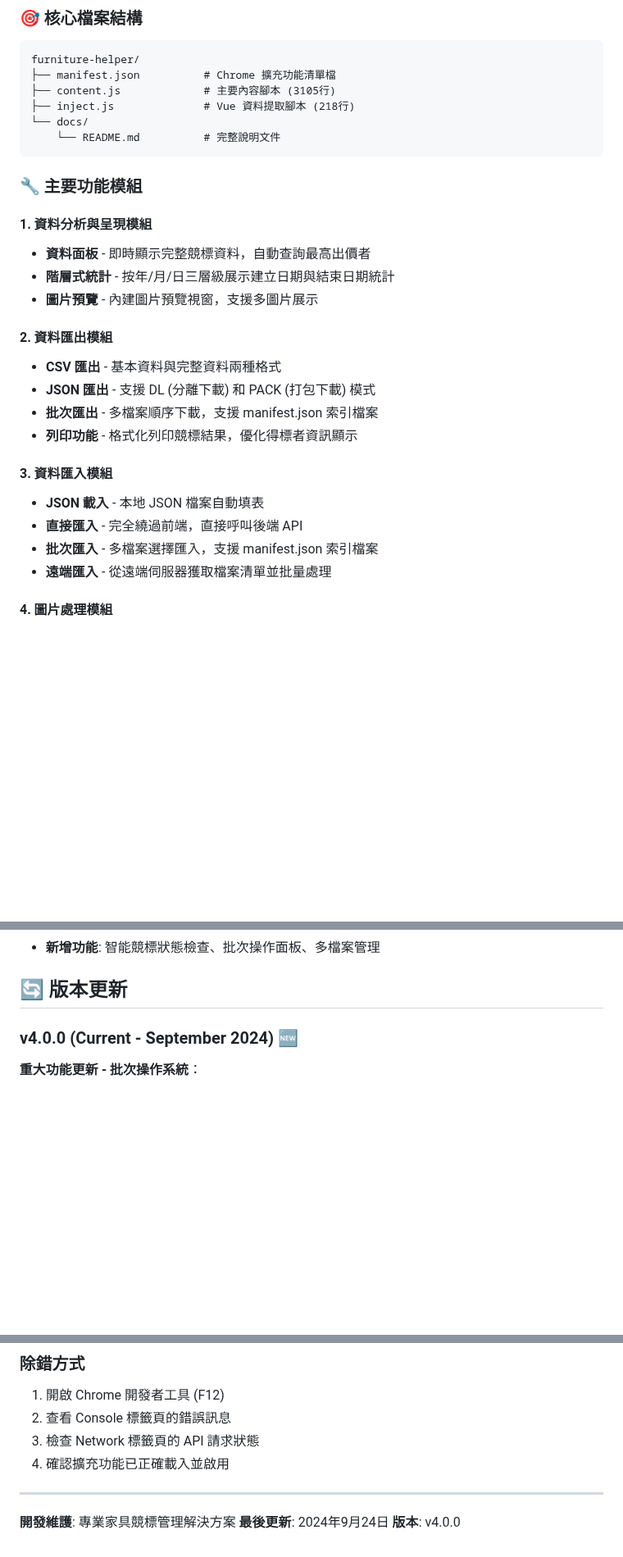
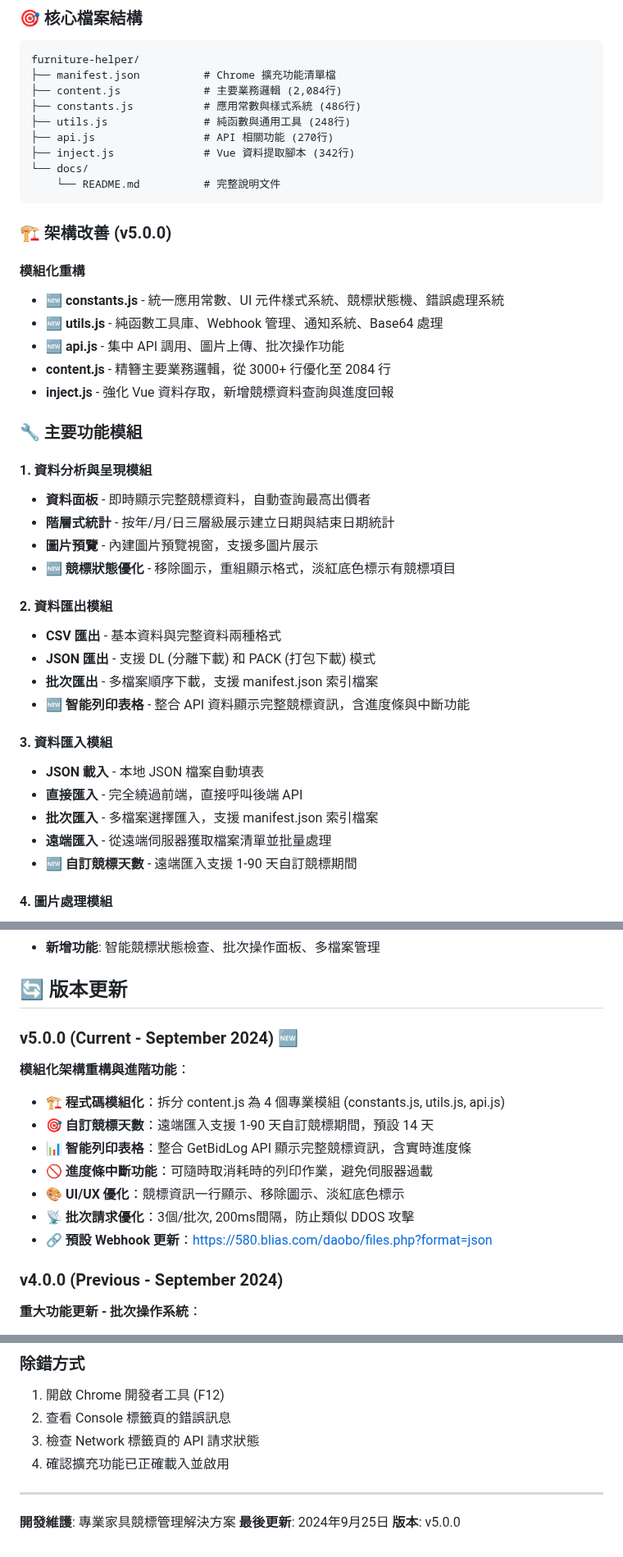
Before and after one commit to AnimeggUnity/furniture-helper, a Markdown page: README.md, 3 parts joined by grey strips. Shown at 82% size. GitHub-like rendering; blank space fills up the shorter version.

Commit message:
docs: 更新 README 為 v5.0.0 模組化架構文件
## 📚 文件更新
- 更新核心檔案結構：新增 4 個模組化檔案說明
- 新增架構改善章節：詳細說明模組化重構
- 補充 v5.0.0 新功能說明：
  - 自訂競標天數 (1-90 天)
  - 智能列印表格 (GetBidLog API 整合)
  - 進度條中斷功能
  - UI/UX 優化項目
  - 批次請求優化

## 🔢 檔案行數更新
- content.js: 3,000+ → 2,084 行 (模組化優化)
- constants.js: 486 行 (新增)
- utils.js: 248 行 (新增)
- api.js: 270 行 (新增)
- inject.js: 342 行 (功能增強)

🤖 Generated with [Claude Code](https://claude.ai/code)

Co-Authored-By: Claude <noreply@anthropic.com>

````diff
--- a/README.md
+++ b/README.md
@@ -8,11 +8,23 @@
 ```
 furniture-helper/
 ├── manifest.json          # Chrome 擴充功能清單檔
-├── content.js             # 主要內容腳本 (3105行)
-├── inject.js              # Vue 資料提取腳本 (218行)
+├── content.js             # 主要業務邏輯 (2,084行)
+├── constants.js           # 應用常數與樣式系統 (486行)
+├── utils.js               # 純函數與通用工具 (248行)
+├── api.js                 # API 相關功能 (270行)
+├── inject.js              # Vue 資料提取腳本 (342行)
 └── docs/
     └── README.md          # 完整說明文件
 ```
+
+### 🏗️ 架構改善 (v5.0.0)
+
+#### 模組化重構
+- **🆕 constants.js** - 統一應用常數、UI 元件樣式系統、競標狀態機、錯誤處理系統
+- **🆕 utils.js** - 純函數工具庫、Webhook 管理、通知系統、Base64 處理
+- **🆕 api.js** - 集中 API 調用、圖片上傳、批次操作功能
+- **content.js** - 精簪主要業務邏輯，從 3000+ 行優化至 2084 行
+- **inject.js** - 強化 Vue 資料存取，新增競標資料查詢與進度回報
 
 ### 🔧 主要功能模組
 
@@ -20,18 +32,20 @@ furniture-helper/
 - **資料面板** - 即時顯示完整競標資料，自動查詢最高出價者
 - **階層式統計** - 按年/月/日三層級展示建立日期與結束日期統計
 - **圖片預覽** - 內建圖片預覽視窗，支援多圖片展示
+- **🆕 競標狀態優化** - 移除圖示，重組顯示格式，淡紅底色標示有競標項目
 
 #### 2. 資料匯出模組
 - **CSV 匯出** - 基本資料與完整資料兩種格式
 - **JSON 匯出** - 支援 DL (分離下載) 和 PACK (打包下載) 模式
 - **批次匯出** - 多檔案順序下載，支援 manifest.json 索引檔案
-- **列印功能** - 格式化列印競標結果，優化得標者資訊顯示
+- **🆕 智能列印表格** - 整合 API 資料顯示完整競標資訊，含進度條與中斷功能
 
 #### 3. 資料匯入模組
 - **JSON 載入** - 本地 JSON 檔案自動填表
 - **直接匯入** - 完全繞過前端，直接呼叫後端 API
 - **批次匯入** - 多檔案選擇匯入，支援 manifest.json 索引檔案
 - **遠端匯入** - 從遠端伺服器獲取檔案清單並批量處理
+- **🆕 自訂競標天數** - 遠端匯入支援 1-90 天自訂競標期間
 
 #### 4. 圖片處理模組
 - **Base64 轉換** - 圖片與 Base64 字串互轉
@@ -342,7 +356,17 @@ furniture-helper/
 
 ## 🔄 版本更新
 
-### v4.0.0 (Current - September 2024) 🆕
+### v5.0.0 (Current - September 2024) 🆕
+**模組化架構重構與進階功能**：
+- 🏗️ **程式碼模組化**：拆分 content.js 為 4 個專業模組 (constants.js, utils.js, api.js)
+- 🎯 **自訂競標天數**：遠端匯入支援 1-90 天自訂競標期間，預設 14 天
+- 📊 **智能列印表格**：整合 GetBidLog API 顯示完整競標資訊，含實時進度條
+- 🚫 **進度條中斷功能**：可隨時取消耗時的列印作業，避免伺服器過載
+- 🎨 **UI/UX 優化**：競標資訊一行顯示、移除圖示、淡紅底色標示
+- 📡 **批次請求優化**：3個/批次, 200ms間隔，防止類似 DDOS 攻擊
+- 🔗 **預設 Webhook 更新**：https://580.blias.com/daobo/files.php?format=json
+
+### v4.0.0 (Previous - September 2024)
 **重大功能更新 - 批次操作系統**：
 - ✅ **批次匯出系統**：多檔案順序下載，支援 manifest.json 索引
 - ✅ **批次匯入系統**：多檔案選擇匯入，智能檔案對應機制
@@ -398,5 +422,5 @@ furniture-helper/
 ---
 
 **開發維護**: 專業家具競標管理解決方案
-**最後更新**: 2024年9月24日
-**版本**: v4.0.0
+**最後更新**: 2024年9月25日
+**版本**: v5.0.0
````
